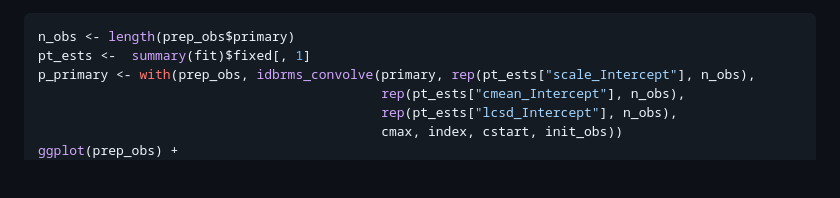
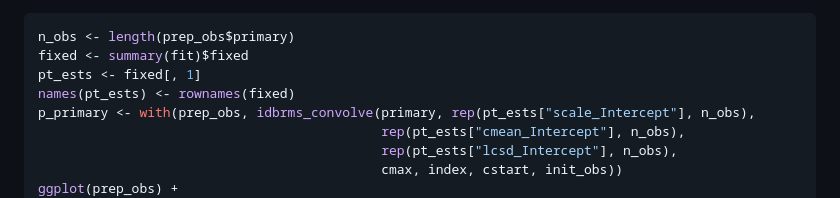
Before and after one commit to epiforecasts/idbrms, a Markdown page: README.md, the part around one of its changes. GitHub-like rendering; blank space fills up the shorter version.

````diff
--- a/README.md
+++ b/README.md
@@ -176,7 +163,9 @@ expose_functions(fit)
 
 ``` r
 n_obs <- length(prep_obs$primary)
-pt_ests <-  summary(fit)$fixed[, 1]
+fixed <- summary(fit)$fixed
+pt_ests <- fixed[, 1]
+names(pt_ests) <- rownames(fixed)
 p_primary <- with(prep_obs, idbrms_convolve(primary, rep(pt_ests["scale_Intercept"], n_obs),
                                             rep(pt_ests["cmean_Intercept"], n_obs),
                                             rep(pt_ests["lcsd_Intercept"], n_obs),
````
Also changed, not shown: other parts of README.md (+43 -60 lines), man/figures/README-pred-check-1.png, man/figures/README-unnamed-chunk-3-1.png, man/figures/README-unnamed-chunk-5-1.png, 1 other file.
